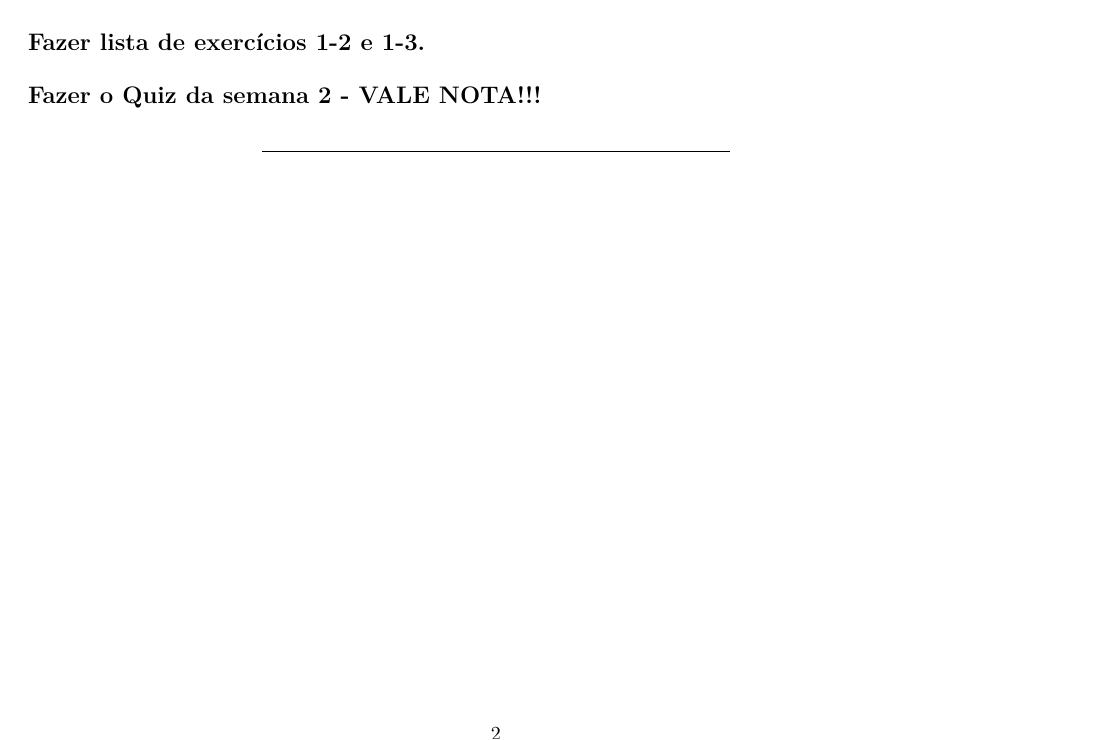
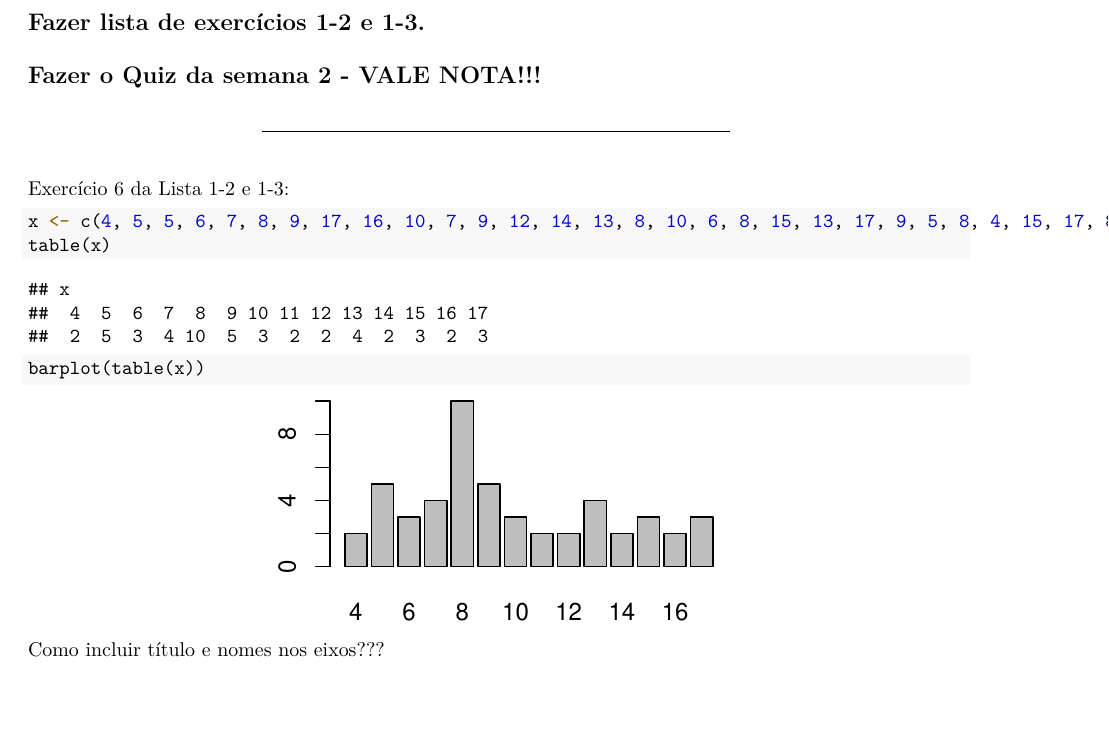
Before and after one commit to markus-stein/MAT02219EAD, an R Markdown document (plano-aulas/ProbabilidadeEstatistica_aula03e04_topicos.Rmd): part of page 2 of 2, cut so that both start at the same text, the shorter picture padded with empty space. The pictures show the output file plano-aulas/ProbabilidadeEstatistica_aula03e04_topicos.pdf that the author committed with the source.

Commit message:
week 2 updates exercicio 6 lista 1-2 e 1-3 no R

````diff
--- a/plano-aulas/ProbabilidadeEstatistica_aula03e04_topicos.Rmd
+++ b/plano-aulas/ProbabilidadeEstatistica_aula03e04_topicos.Rmd
@@ -107,3 +107,14 @@ Podemos usar nosso conhecimento para ajudar a não propagar representações gr
 ***
 
 <!-- Definição **A.A.S**: Seja $X_1, X_2, \ldots, X_n$ uma a.a.s. de tamanho $n$ de $X \sim f(x; \theta)$, então $X_1 \sim f(x; \theta)$, ..., $X_n \sim f(x; \theta)$ e $X_i$ e $X_j$ são independentes para todo $i \neq j$. -->
+
+\vspace{0.5cm}
+
+Exercício 6 da Lista 1-2 e 1-3:
+```{r exemplo2, fig.width=4, fig.height=3, fig.align='center'}
+x <- c(4, 5, 5, 6, 7, 8, 9, 17, 16, 10, 7, 9, 12, 14, 13, 8, 10, 6, 8, 15, 13, 17, 9, 5, 8, 4, 15, 17, 8, 11, 8, 10, 12, 13, 11, 8, 7, 6, 5, 16, 15, 9, 8, 9, 14, 13, 7, 8, 5, 8)
+table(x)
+barplot(table(x))
+```
+
+Como incluir título e nomes nos eixos???
````
Also changed, not shown: plano-aulas/ProbabilidadeEstatistica_aula03e04_topicos.pdf, 1 other file.
